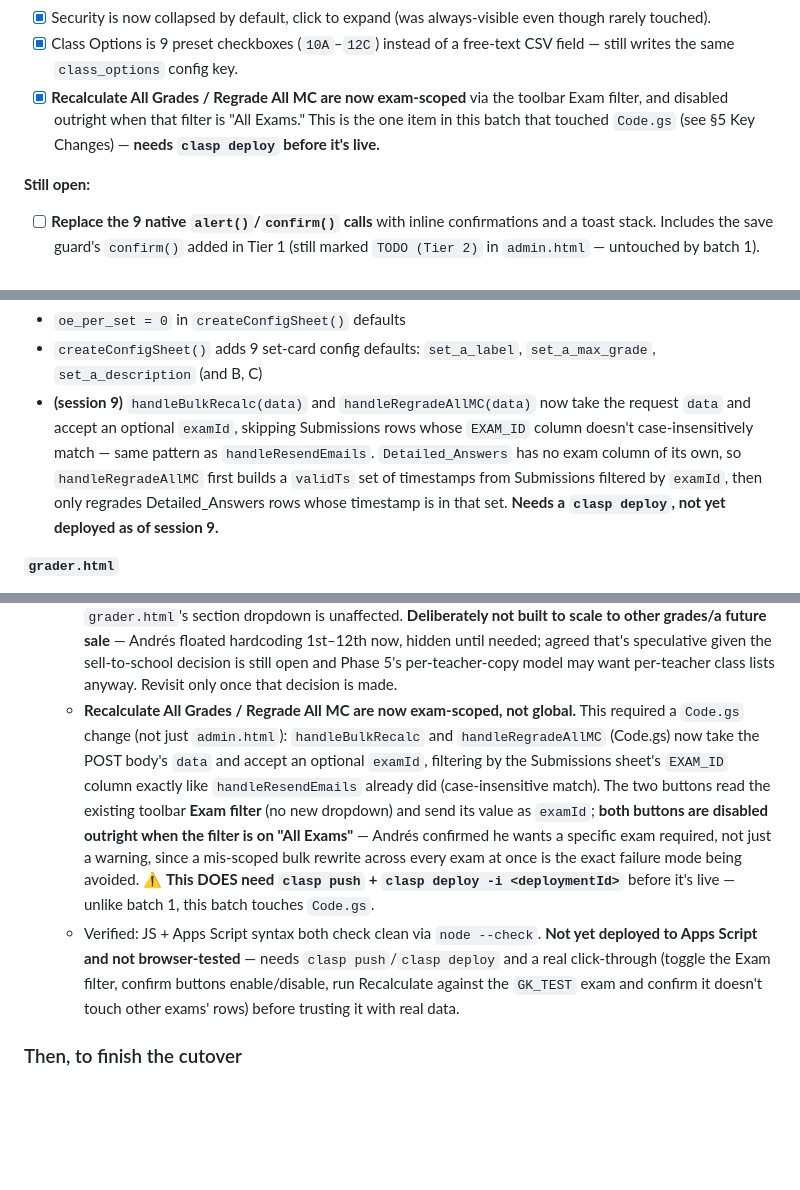
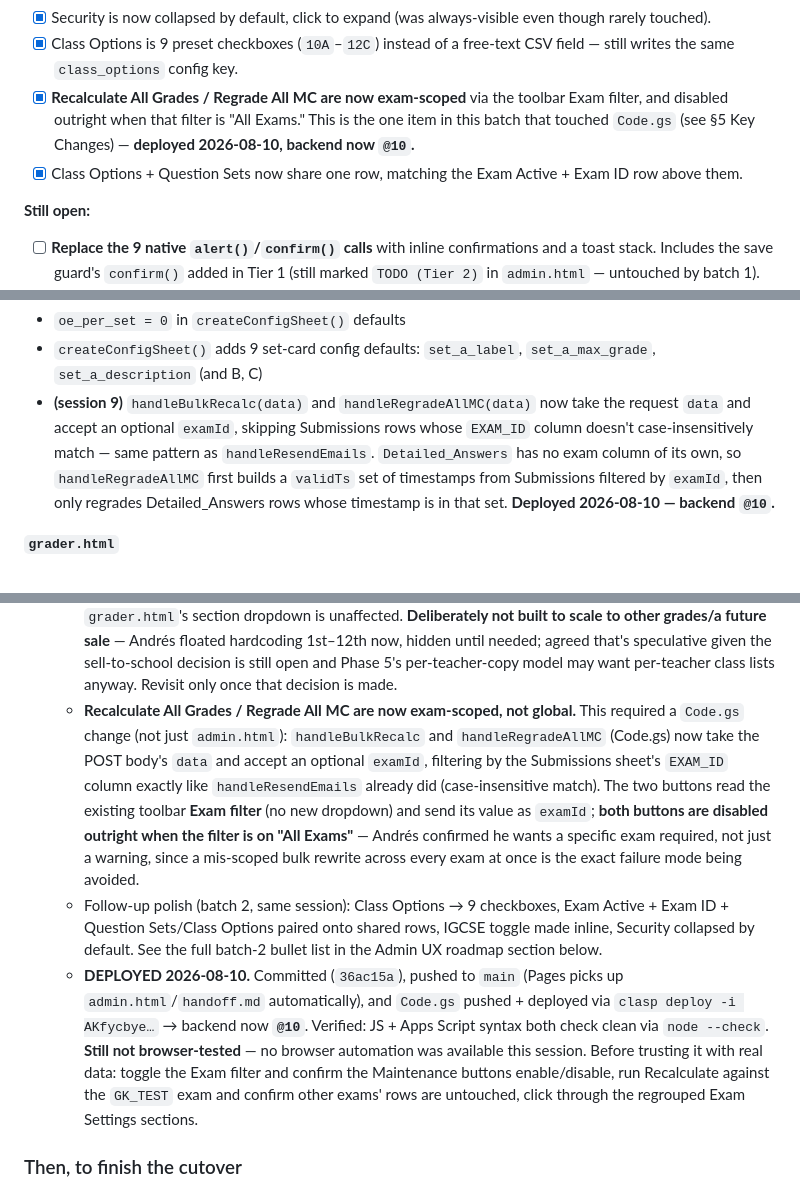
Before and after one commit to WorkWebsitesMixed/exam-grader, a Markdown page: handoff.md, 3 parts joined by grey strips. GitHub-like rendering; blank space fills up the shorter version.

Commit message:
Handoff: mark Tier 2 batches deployed (backend @10)

```diff
--- a/handoff.md
+++ b/handoff.md
@@ -197,7 +197,8 @@ Root cause of the settings panel specifically: **it is the Config sheet rendered
 - [x] IGCSE toggle is inline with Randomize/Q-per-set/OE-per-set (was forced full-width) — its description now wraps at column width like OE-per-set's, instead of running the full page width.
 - [x] Security is now collapsed by default, click to expand (was always-visible even though rarely touched).
 - [x] Class Options is 9 preset checkboxes (`10A`–`12C`) instead of a free-text CSV field — still writes the same `class_options` config key.
-- [x] **Recalculate All Grades / Regrade All MC are now exam-scoped** via the toolbar Exam filter, and disabled outright when that filter is "All Exams." This is the one item in this batch that touched `Code.gs` (see §5 Key Changes) — **needs `clasp deploy` before it's live.**
+- [x] **Recalculate All Grades / Regrade All MC are now exam-scoped** via the toolbar Exam filter, and disabled outright when that filter is "All Exams." This is the one item in this batch that touched `Code.gs` (see §5 Key Changes) — **deployed 2026-08-10, backend now `@10`.**
+- [x] Class Options + Question Sets now share one row, matching the Exam Active + Exam ID row above them.
 
 **Still open:**
 - [ ] **Replace the 9 native `alert()`/`confirm()` calls** with inline confirmations and a toast stack. Includes the save guard's `confirm()` added in Tier 1 (still marked `TODO (Tier 2)` in `admin.html` — untouched by batch 1).
@@ -248,7 +249,7 @@ Root cause of the settings panel specifically: **it is the Config sheet rendered
 - `oe_per_set` sampling: splits bank into typed pools, draws exact OE count first
 - `oe_per_set = 0` in `createConfigSheet()` defaults
 - `createConfigSheet()` adds 9 set-card config defaults: `set_a_label`, `set_a_max_grade`, `set_a_description` (and B, C)
-- **(session 9)** `handleBulkRecalc(data)` and `handleRegradeAllMC(data)` now take the request `data` and accept an optional `examId`, skipping Submissions rows whose `EXAM_ID` column doesn't case-insensitively match — same pattern as `handleResendEmails`. `Detailed_Answers` has no exam column of its own, so `handleRegradeAllMC` first builds a `validTs` set of timestamps from Submissions filtered by `examId`, then only regrades Detailed_Answers rows whose timestamp is in that set. **Needs a `clasp deploy`, not yet deployed as of session 9.**
+- **(session 9)** `handleBulkRecalc(data)` and `handleRegradeAllMC(data)` now take the request `data` and accept an optional `examId`, skipping Submissions rows whose `EXAM_ID` column doesn't case-insensitively match — same pattern as `handleResendEmails`. `Detailed_Answers` has no exam column of its own, so `handleRegradeAllMC` first builds a `validTs` set of timestamps from Submissions filtered by `examId`, then only regrades Detailed_Answers rows whose timestamp is in that set. **Deployed 2026-08-10 — backend `@10`.**
 
 **`grader.html`**
 - `startExam()` async: POSTs `checkDuplicate` before showing questions; handles duplicate + network-error states
@@ -375,8 +376,9 @@ To use it: paste the rows under the existing `Questions` header, set Config `exa
    - **IGCSE toggle** is now an inline field like Randomize/Q-per-set/OE-per-set (was forced full-width), so its helper paragraph wraps at column width instead of running edge-to-edge.
    - **Security** is now its own collapsed-by-default sub-section inside Exam Settings (click "Security" to expand) — the password fields aren't the first thing visible.
    - **Class Options** changed from a free-text CSV input to 9 preset checkboxes (`10A`–`12C`), hardcoded in `admin.html` (`.cfgClassCheckbox` elements). Still writes the same `class_options` CSV config key, so `grader.html`'s section dropdown is unaffected. **Deliberately not built to scale to other grades/a future sale** — Andrés floated hardcoding 1st–12th now, hidden until needed; agreed that's speculative given the sell-to-school decision is still open and Phase 5's per-teacher-copy model may want per-teacher class lists anyway. Revisit only once that decision is made.
-   - **Recalculate All Grades / Regrade All MC are now exam-scoped, not global.** This required a `Code.gs` change (not just `admin.html`): `handleBulkRecalc` and `handleRegradeAllMC` (Code.gs) now take the POST body's `data` and accept an optional `examId`, filtering by the Submissions sheet's `EXAM_ID` column exactly like `handleResendEmails` already did (case-insensitive match). The two buttons read the existing toolbar **Exam filter** (no new dropdown) and send its value as `examId`; **both buttons are disabled outright when the filter is on "All Exams"** — Andrés confirmed he wants a specific exam required, not just a warning, since a mis-scoped bulk rewrite across every exam at once is the exact failure mode being avoided. ⚠️ **This DOES need `clasp push` + `clasp deploy -i <deploymentId>`** before it's live — unlike batch 1, this batch touches `Code.gs`.
-   - Verified: JS + Apps Script syntax both check clean via `node --check`. **Not yet deployed to Apps Script and not browser-tested** — needs `clasp push`/`clasp deploy` and a real click-through (toggle the Exam filter, confirm buttons enable/disable, run Recalculate against the `GK_TEST` exam and confirm it doesn't touch other exams' rows) before trusting it with real data.
+   - **Recalculate All Grades / Regrade All MC are now exam-scoped, not global.** This required a `Code.gs` change (not just `admin.html`): `handleBulkRecalc` and `handleRegradeAllMC` (Code.gs) now take the POST body's `data` and accept an optional `examId`, filtering by the Submissions sheet's `EXAM_ID` column exactly like `handleResendEmails` already did (case-insensitive match). The two buttons read the existing toolbar **Exam filter** (no new dropdown) and send its value as `examId`; **both buttons are disabled outright when the filter is on "All Exams"** — Andrés confirmed he wants a specific exam required, not just a warning, since a mis-scoped bulk rewrite across every exam at once is the exact failure mode being avoided.
+   - Follow-up polish (batch 2, same session): Class Options → 9 checkboxes, Exam Active + Exam ID + Question Sets/Class Options paired onto shared rows, IGCSE toggle made inline, Security collapsed by default. See the full batch-2 bullet list in the Admin UX roadmap section below.
+   - **DEPLOYED 2026-08-10.** Committed (`36ac15a`), pushed to `main` (Pages picks up `admin.html`/`handoff.md` automatically), and `Code.gs` pushed + deployed via `clasp deploy -i AKfycbye…` → backend now **`@10`**. Verified: JS + Apps Script syntax both check clean via `node --check`. **Still not browser-tested** — no browser automation was available this session. Before trusting it with real data: toggle the Exam filter and confirm the Maintenance buttons enable/disable, run Recalculate against the `GK_TEST` exam and confirm other exams' rows are untouched, click through the regrouped Exam Settings sections.
 
 ### Then, to finish the cutover
 
```
Also changed, not shown: other parts of handoff.md (+1 -1 lines).
